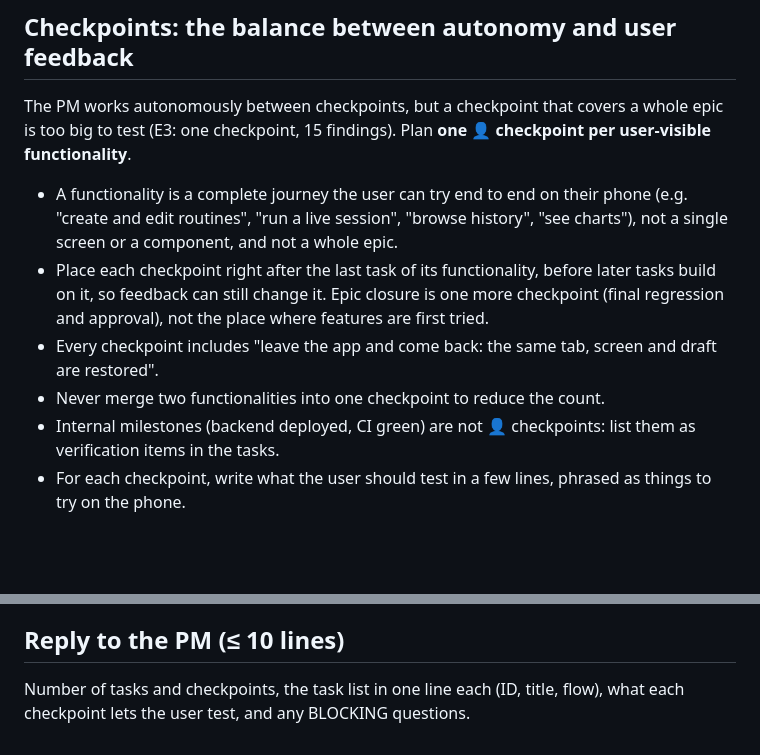
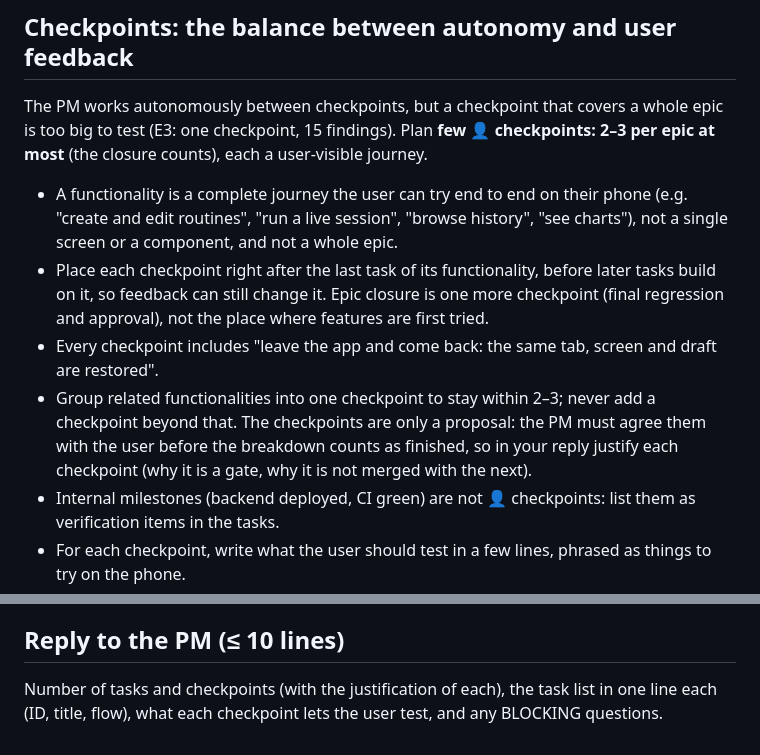
Before and after one commit to lopezjavier/AppFitness, a Markdown page: .claude/agents/epic-planner.md, 2 parts joined by grey strips. Drawn GitHub-style; blank space fills up the shorter version.

Commit message:
docs(T-076): checkpoints are capped at 2-3 and agreed with the user before a breakdown is done
Co-Authored-By: Claude Sonnet 5.5 <noreply@anthropic.com>
Claude-Session: https://claude.ai/code/session_01Q83k8rrwqYPSx5KmP8EA9W

```diff
--- a/.claude/agents/epic-planner.md
+++ b/.claude/agents/epic-planner.md
@@ -22,11 +22,11 @@ The PM gives you an epic ID (`E#`).
 - Each task states its flow (UI / backend), Gherkin scenarios, acceptance criteria, the host tests that cover each scenario, dependencies and files likely touched.
 
 ## Checkpoints: the balance between autonomy and user feedback
-The PM works autonomously between checkpoints, but a checkpoint that covers a whole epic is too big to test (E3: one checkpoint, 15 findings). Plan **one 👤 checkpoint per user-visible functionality**.
+The PM works autonomously between checkpoints, but a checkpoint that covers a whole epic is too big to test (E3: one checkpoint, 15 findings). Plan **few 👤 checkpoints: 2–3 per epic at most** (the closure counts), each a user-visible journey.
 - A functionality is a complete journey the user can try end to end on their phone (e.g. "create and edit routines", "run a live session", "browse history", "see charts"), not a single screen or a component, and not a whole epic.
 - Place each checkpoint right after the last task of its functionality, before later tasks build on it, so feedback can still change it. Epic closure is one more checkpoint (final regression and approval), not the place where features are first tried.
 - Every checkpoint includes "leave the app and come back: the same tab, screen and draft are restored".
-- Never merge two functionalities into one checkpoint to reduce the count.
+- Group related functionalities into one checkpoint to stay within 2–3; never add a checkpoint beyond that. The checkpoints are only a proposal: the PM must agree them with the user before the breakdown counts as finished, so in your reply justify each checkpoint (why it is a gate, why it is not merged with the next).
 - Internal milestones (backend deployed, CI green) are not 👤 checkpoints: list them as verification items in the tasks.
 - For each checkpoint, write what the user should test in a few lines, phrased as things to try on the phone.
 
@@ -42,4 +42,4 @@ The PM works autonomously between checkpoints, but a checkpoint that covers a wh
 - Do not write code or tests.
 
 ## Reply to the PM (≤ 10 lines)
-Number of tasks and checkpoints, the task list in one line each (ID, title, flow), what each checkpoint lets the user test, and any BLOCKING questions.
+Number of tasks and checkpoints (with the justification of each), the task list in one line each (ID, title, flow), what each checkpoint lets the user test, and any BLOCKING questions.
```
Also changed, not shown: CLAUDE.md (+1 -1 lines), planning/06-agent-workflow.md (+1 -1 lines).
